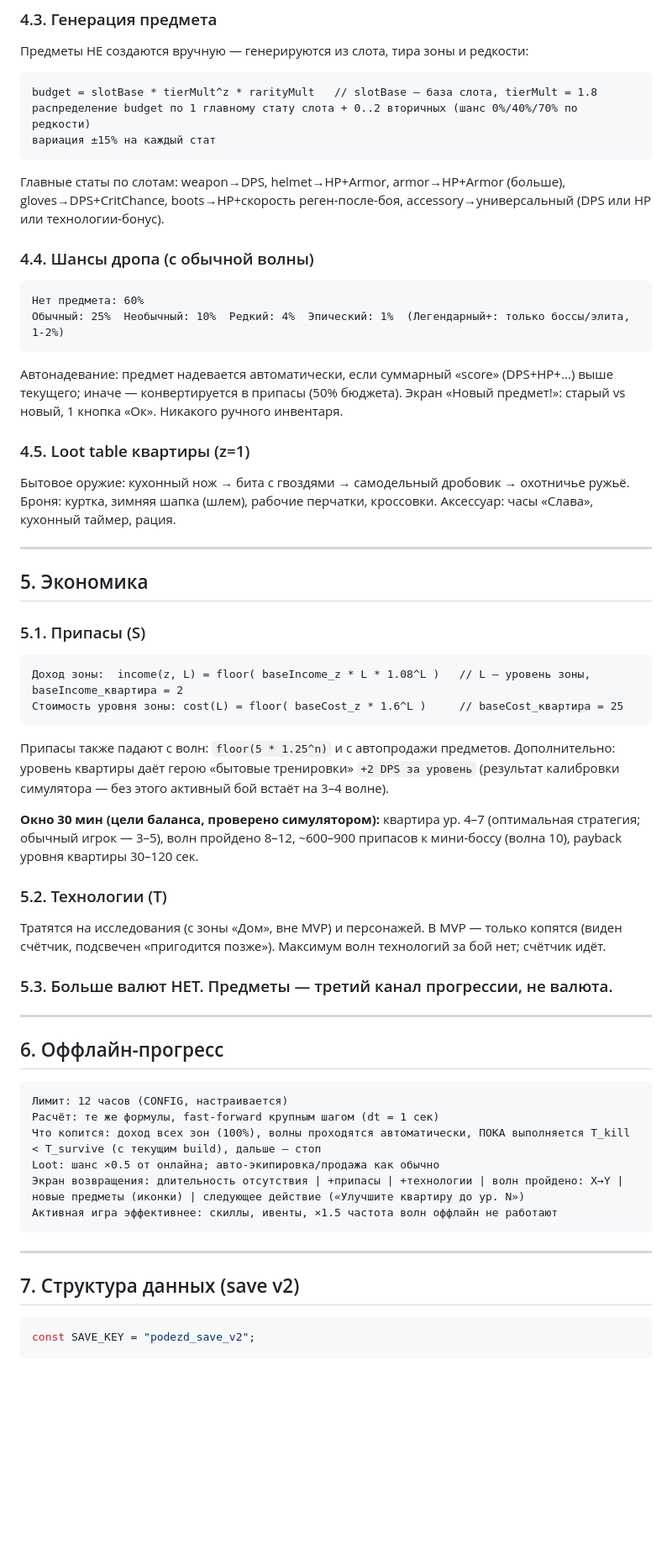
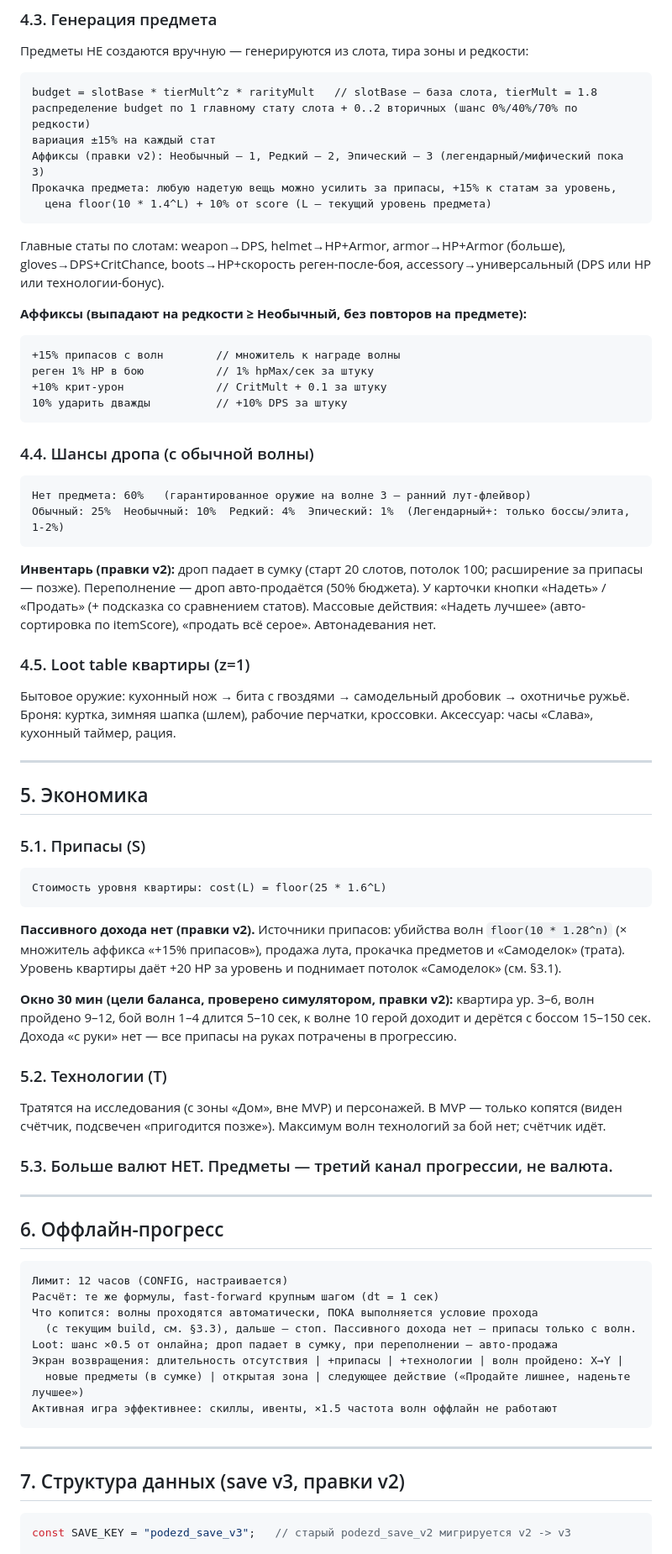
Before and after one commit to anbugz/posledniy-podezd, a Markdown page: TZ-posledniy-podezd-v2.md, the part around one of its changes. Shown at 84% size. Drawn GitHub-style; blank space fills up the shorter version.

````diff
--- a/TZ-posledniy-podezd-v2.md
+++ b/TZ-posledniy-podezd-v2.md
@@ -112,15 +107,29 @@ T_survive = HP_hero / max(DPS_enemy * (1 - DR), 0.001)   // время жить
 budget = slotBase * tierMult^z * rarityMult   // slotBase — база слота, tierMult = 1.8
 распределение budget по 1 главному стату слота + 0..2 вторичных (шанс 0%/40%/70% по редкости)
 вариация ±15% на каждый стат
+Аффиксы (правки v2): Необычный — 1, Редкий — 2, Эпический — 3 (легендарный/мифический пока 3)
+Прокачка предмета: любую надетую вещь можно усилить за припасы, +15% к статам за уровень,
+  цена floor(10 * 1.4^L) + 10% от score (L — текущий уровень предмета)
 ```
 Главные статы по слотам: weapon→DPS, helmet→HP+Armor, armor→HP+Armor (больше), gloves→DPS+CritChance, boots→HP+скорость реген-после-боя, accessory→универсальный (DPS или HP или технологии-бонус).
 
+**Аффиксы (выпадают на редкости ≥ Необычный, без повторов на предмете):**
+```
++15% припасов с волн        // множитель к награде волны
+реген 1% HP в бою           // 1% hpMax/сек за штуку
++10% крит-урон              // CritMult + 0.1 за штуку
+10% ударить дважды          // +10% DPS за штуку
+```
+
 ### 4.4. Шансы дропа (с обычной волны)
 ```
-Нет предмета: 60%
+Нет предмета: 60%   (гарантированное оружие на волне 3 — ранний лут-флейвор)
 Обычный: 25%  Необычный: 10%  Редкий: 4%  Эпический: 1%  (Легендарный+: только боссы/элита, 1-2%)
 ```
-Автонадевание: предмет надевается автоматически, если суммарный «score» (DPS+HP+...) выше текущего; иначе — конвертируется в припасы (50% бюджета). Экран «Новый предмет!»: старый vs новый, 1 кнопка «Ок». Никакого ручного инвентаря.
+**Инвентарь (правки v2):** дроп падает в сумку (старт 20 слотов, потолок 100; расширение за припасы — позже).
+Переполнение — дроп авто-продаётся (50% бюджета). У карточки кнопки «Надеть» / «Продать»
+(+ подсказка со сравнением статов). Массовые действия: «Надеть лучшее» (авто-сортировка по itemScore),
+«продать всё серое». Автонадевания нет.
 
 ### 4.5. Loot table квартиры (z=1)
 Бытовое оружие: кухонный нож → бита с гвоздями → самодельный дробовик → охотничье ружьё.
@@ -133,13 +142,15 @@ budget = slotBase * tierMult^z * rarityMult   // slotBase — база слот
 
 ### 5.1. Припасы (S)
 ```
-Доход зоны:  income(z, L) = floor( baseIncome_z * L * 1.08^L )   // L — уровень зоны, baseIncome_квартира = 2
-Стоимость уровня зоны: cost(L) = floor( baseCost_z * 1.6^L )     // baseCost_квартира = 25
+Стоимость уровня квартиры: cost(L) = floor(25 * 1.6^L)
 ```
-Припасы также падают с волн: `floor(5 * 1.25^n)` и с автопродажи предметов.
-Дополнительно: уровень квартиры даёт герою «бытовые тренировки» `+2 DPS за уровень` (результат калибровки симулятора — без этого активный бой встаёт на 3–4 волне).
+**Пассивного дохода нет (правки v2).** Источники припасов: убийства волн `floor(10 * 1.28^n)`
+(× множитель аффикса «+15% припасов»), продажа лута, прокачка предметов и «Самоделок» (трата).
+Уровень квартиры даёт +20 HP за уровень и поднимает потолок «Самоделок» (см. §3.1).
 
-**Окно 30 мин (цели баланса, проверено симулятором):** квартира ур. 4–7 (оптимальная стратегия; обычный игрок — 3–5), волн пройдено 8–12, ~600–900 припасов к мини-боссу (волна 10), payback уровня квартиры 30–120 сек.
+**Окно 30 мин (цели баланса, проверено симулятором, правки v2):** квартира ур. 3–6,
+волн пройдено 9–12, бой волн 1–4 длится 5–10 сек, к волне 10 герой доходит и дерётся с боссом
+15–150 сек. Дохода «с руки» нет — все припасы на руках потрачены в прогрессию.
 
 ### 5.2. Технологии (T)
 Тратятся на исследования (с зоны «Дом», вне MVP) и персонажей. В MVP — только копятся (виден счётчик, подсвечен «пригодится позже»). Максимум волн технологий за бой нет; счётчик идёт.
@@ -153,17 +164,19 @@ budget = slotBase * tierMult^z * rarityMult   // slotBase — база слот
 ```
 Лимит: 12 часов (CONFIG, настраивается)
 Расчёт: те же формулы, fast-forward крупным шагом (dt = 1 сек)
-Что копится: доход всех зон (100%), волны проходятся автоматически, ПОКА выполняется T_kill < T_survive (с текущим build), дальше — стоп
-Loot: шанс ×0.5 от онлайна; авто-экипировка/продажа как обычно
-Экран возвращения: длительность отсутствия | +припасы | +технологии | волн пройдено: X→Y | новые предметы (иконки) | следующее действие («Улучшите квартиру до ур. N»)
+Что копится: волны проходятся автоматически, ПОКА выполняется условие прохода
+  (с текущим build, см. §3.3), дальше — стоп. Пассивного дохода нет — припасы только с волн.
+Loot: шанс ×0.5 от онлайна; дроп падает в сумку, при переполнении — авто-продажа
+Экран возвращения: длительность отсутствия | +припасы | +технологии | волн пройдено: X→Y |
+  новые предметы (в сумке) | открытая зона | следующее действие («Продайте лишнее, наденьте лучшее»)
 Активная игра эффективнее: скиллы, ивенты, ×1.5 частота волн оффлайн не работают
 ```
 
 ---
 
-## 7. Структура данных (save v2)
+## 7. Структура данных (save v3, правки v2)
 
 ```js
-const SAVE_KEY = "podezd_save_v2";
+const SAVE_KEY = "podezd_save_v3";   // старый podezd_save_v2 мигрируется v2 -> v3
 
 state = {
````
Also changed, not shown: other parts of TZ-posledniy-podezd-v2.md (+83 -95 lines).
